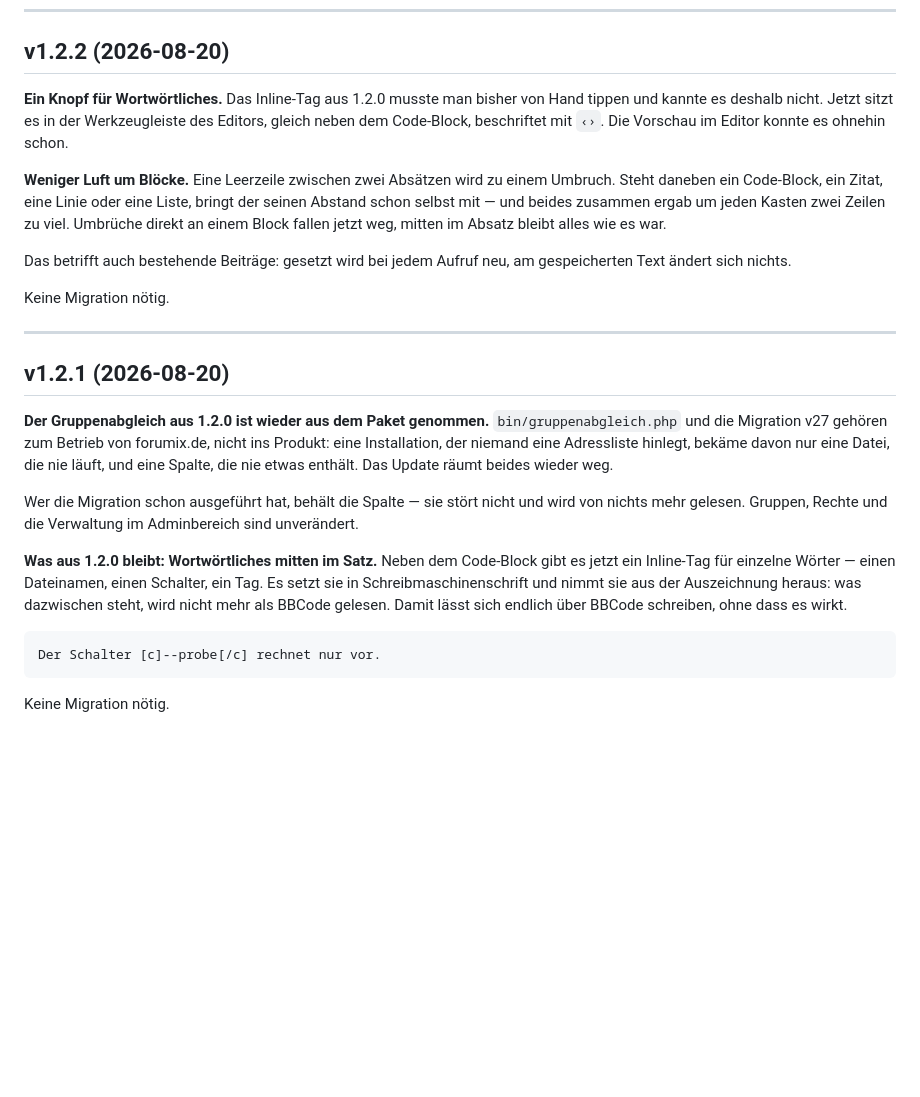
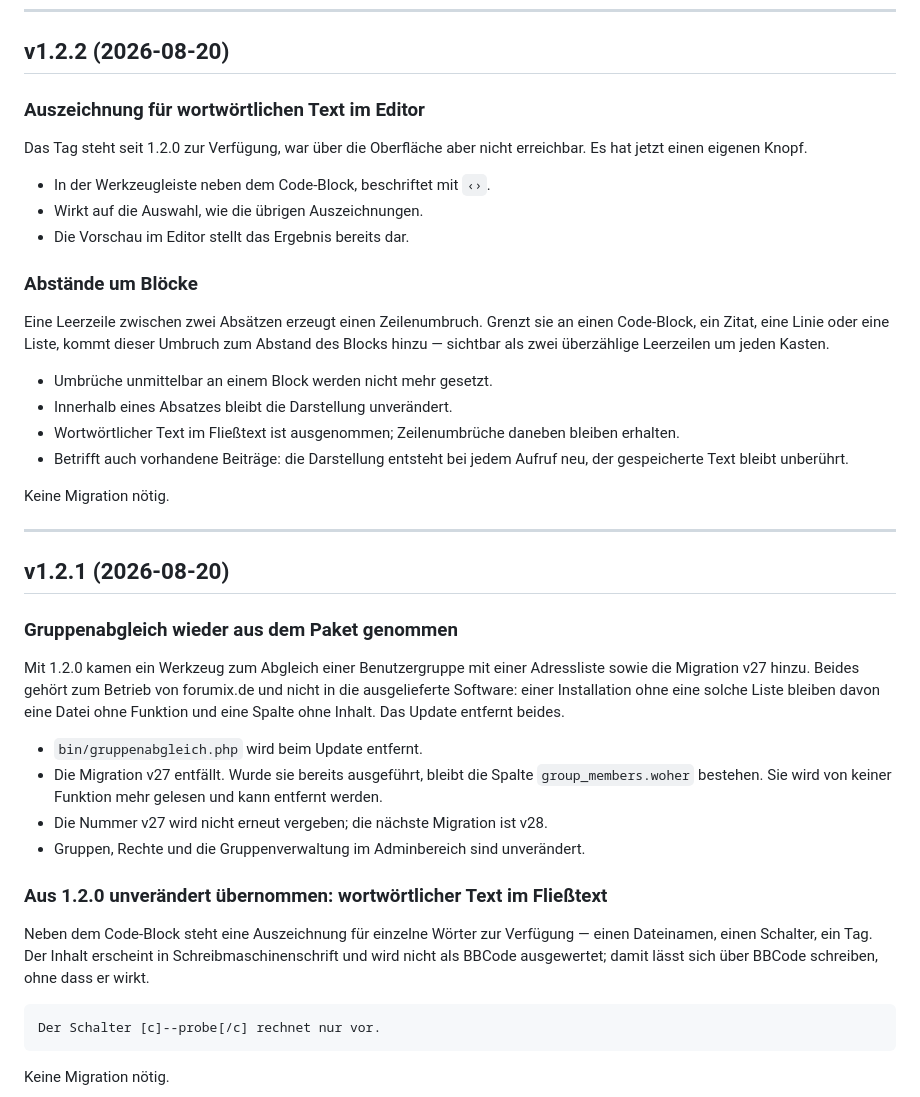
Before and after one commit to Aynku/forumix, a Markdown page: CHANGELOG.md, the part around the change. Drawn GitHub-style; blank space fills up the shorter version.

Commit message:
Versionsbeitrag: nachziehen statt neu anlegen, und eine Regel fuer den Text
--ersetzen schreibt den bestehenden Beitrag neu (mit Eintrag in die
Bearbeitungshistorie), --changelog liest den Text aus einer anderen Datei.
Beides gebraucht, weil 1.2.1 und 1.2.2 als Fliesstext im Forum standen und
schwer zu lesen waren.

Die Abschnitte sind neu geschrieben: Zwischenueberschrift, kurze Einleitung,
Einzelheiten als Aufzaehlung — und in Herstellersprache. FREIGABE.md haelt das
jetzt als Regel fest, statt es der Tagesform zu ueberlassen.

Co-Authored-By: Claude Opus 5 <noreply@anthropic.com>

````diff
--- a/CHANGELOG.md
+++ b/CHANGELOG.md
@@ -10,19 +10,28 @@ Versionierung nach [SemVer](https://semver.org): `MAJOR.MINOR.PATCH`
 
 ## v1.2.2 (2026-08-20)
 
-**Ein Knopf für Wortwörtliches.** Das Inline-Tag aus 1.2.0 musste man bisher
-von Hand tippen und kannte es deshalb nicht. Jetzt sitzt es in der
-Werkzeugleiste des Editors, gleich neben dem Code-Block, beschriftet mit `‹›`.
-Die Vorschau im Editor konnte es ohnehin schon.
-
-**Weniger Luft um Blöcke.** Eine Leerzeile zwischen zwei Absätzen wird zu einem
-Umbruch. Steht daneben ein Code-Block, ein Zitat, eine Linie oder eine Liste,
-bringt der seinen Abstand schon selbst mit — und beides zusammen ergab um jeden
-Kasten zwei Zeilen zu viel. Umbrüche direkt an einem Block fallen jetzt weg,
-mitten im Absatz bleibt alles wie es war.
-
-Das betrifft auch bestehende Beiträge: gesetzt wird bei jedem Aufruf neu, am
-gespeicherten Text ändert sich nichts.
+### Auszeichnung für wortwörtlichen Text im Editor
+
+Das Tag steht seit 1.2.0 zur Verfügung, war über die Oberfläche aber nicht
+erreichbar. Es hat jetzt einen eigenen Knopf.
+
+- In der Werkzeugleiste neben dem Code-Block, beschriftet mit `‹›`.
+- Wirkt auf die Auswahl, wie die übrigen Auszeichnungen.
+- Die Vorschau im Editor stellt das Ergebnis bereits dar.
+
+### Abstände um Blöcke
+
+Eine Leerzeile zwischen zwei Absätzen erzeugt einen Zeilenumbruch. Grenzt sie
+an einen Code-Block, ein Zitat, eine Linie oder eine Liste, kommt dieser
+Umbruch zum Abstand des Blocks hinzu — sichtbar als zwei überzählige Leerzeilen
+um jeden Kasten.
+
+- Umbrüche unmittelbar an einem Block werden nicht mehr gesetzt.
+- Innerhalb eines Absatzes bleibt die Darstellung unverändert.
+- Wortwörtlicher Text im Fließtext ist ausgenommen; Zeilenumbrüche daneben
+  bleiben erhalten.
+- Betrifft auch vorhandene Beiträge: die Darstellung entsteht bei jedem Aufruf
+  neu, der gespeicherte Text bleibt unberührt.
 
 Keine Migration nötig.
 
@@ -30,21 +39,27 @@ Keine Migration nötig.
 
 ## v1.2.1 (2026-08-20)
 
-**Der Gruppenabgleich aus 1.2.0 ist wieder aus dem Paket genommen.**
-`bin/gruppenabgleich.php` und die Migration v27 gehören zum Betrieb von
-forumix.de, nicht ins Produkt: eine Installation, der niemand eine Adressliste
-hinlegt, bekäme davon nur eine Datei, die nie läuft, und eine Spalte, die nie
-etwas enthält. Das Update räumt beides wieder weg.
-
-Wer die Migration schon ausgeführt hat, behält die Spalte — sie stört nicht und
-wird von nichts mehr gelesen. Gruppen, Rechte und die Verwaltung im
-Adminbereich sind unverändert.
-
-**Was aus 1.2.0 bleibt: Wortwörtliches mitten im Satz.** Neben dem Code-Block
-gibt es jetzt ein Inline-Tag für einzelne Wörter — einen Dateinamen, einen
-Schalter, ein Tag. Es setzt sie in Schreibmaschinenschrift und nimmt sie aus
-der Auszeichnung heraus: was dazwischen steht, wird nicht mehr als BBCode
-gelesen. Damit lässt sich endlich über BBCode schreiben, ohne dass es wirkt.
+### Gruppenabgleich wieder aus dem Paket genommen
+
+Mit 1.2.0 kamen ein Werkzeug zum Abgleich einer Benutzergruppe mit einer
+Adressliste sowie die Migration v27 hinzu. Beides gehört zum Betrieb von
+forumix.de und nicht in die ausgelieferte Software: einer Installation ohne
+eine solche Liste bleiben davon eine Datei ohne Funktion und eine Spalte ohne
+Inhalt. Das Update entfernt beides.
+
+- `bin/gruppenabgleich.php` wird beim Update entfernt.
+- Die Migration v27 entfällt. Wurde sie bereits ausgeführt, bleibt die Spalte
+  `group_members.woher` bestehen. Sie wird von keiner Funktion mehr gelesen und
+  kann entfernt werden.
+- Die Nummer v27 wird nicht erneut vergeben; die nächste Migration ist v28.
+- Gruppen, Rechte und die Gruppenverwaltung im Adminbereich sind unverändert.
+
+### Aus 1.2.0 unverändert übernommen: wortwörtlicher Text im Fließtext
+
+Neben dem Code-Block steht eine Auszeichnung für einzelne Wörter zur Verfügung
+— einen Dateinamen, einen Schalter, ein Tag. Der Inhalt erscheint in
+Schreibmaschinenschrift und wird nicht als BBCode ausgewertet; damit lässt sich
+über BBCode schreiben, ohne dass er wirkt.
 
 ```
 Der Schalter [c]--probe[/c] rechnet nur vor.
````
